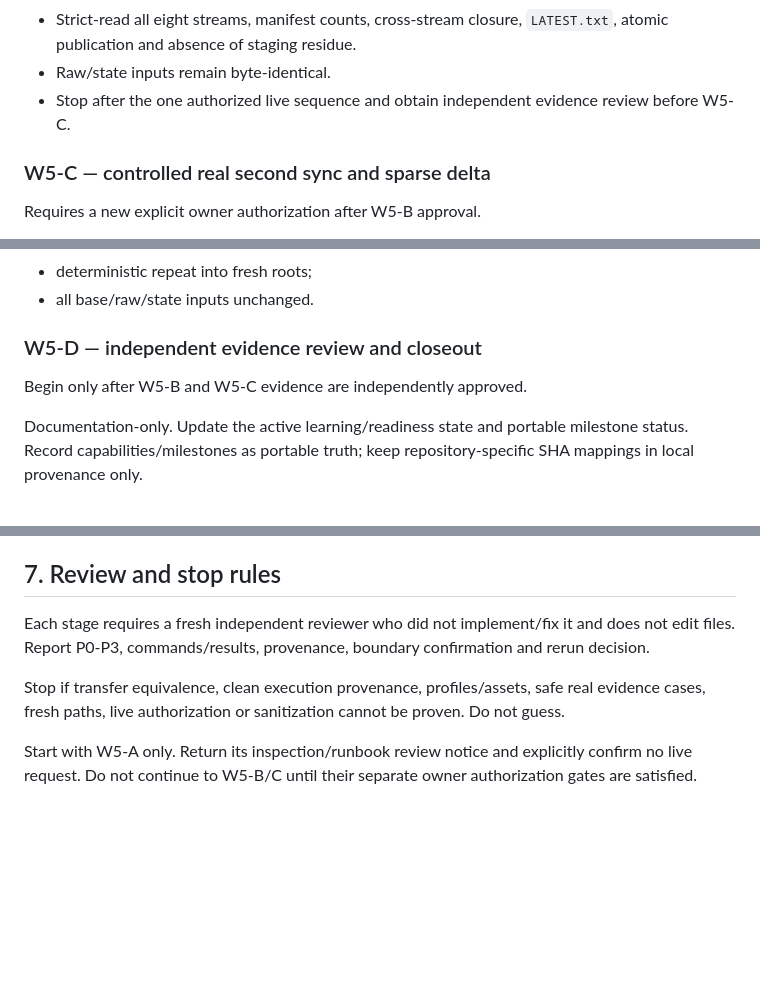
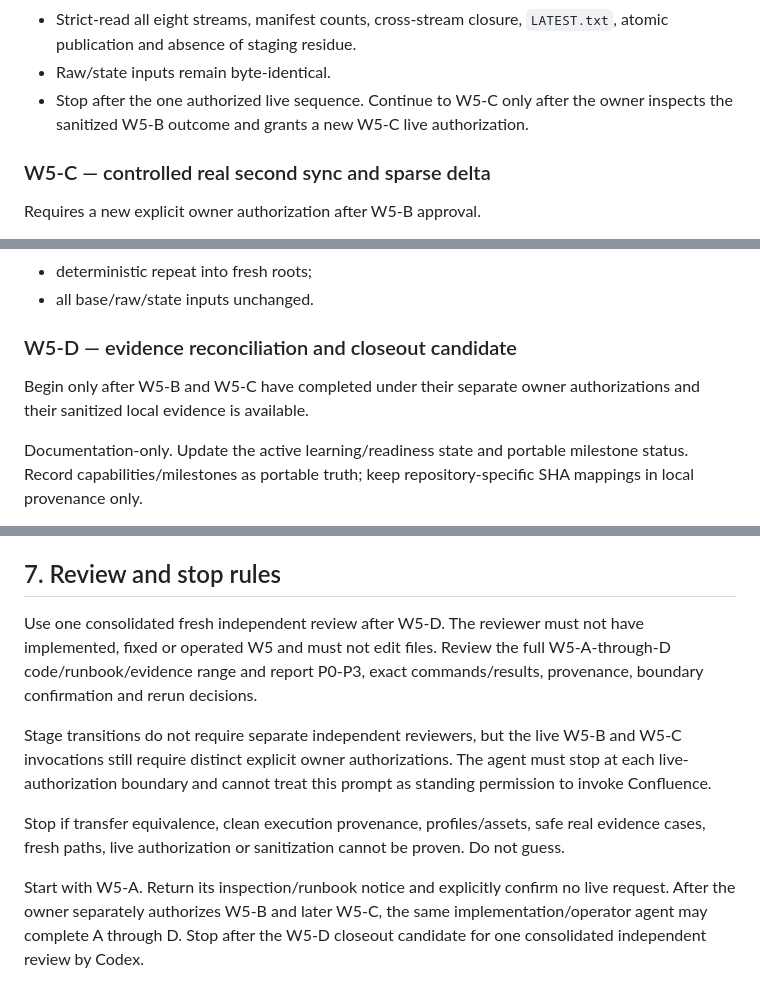
Before and after one commit to AnhAnh18/KnowledgeNexus, a Markdown page: docs/learning/W5_OPERATOR_ACCEPTANCE_PROMPT.md, 3 parts joined by grey strips. Drawn GitHub-style; blank space fills up the shorter version.

Commit message:
[W5-PLAN-FIX] foundation: consolidate final acceptance review

```diff
--- a/docs/learning/W5_OPERATOR_ACCEPTANCE_PROMPT.md
+++ b/docs/learning/W5_OPERATOR_ACCEPTANCE_PROMPT.md
@@ -129,8 +130,9 @@ Requirements:
 - Strict-read all eight streams, manifest counts, cross-stream closure,
   `LATEST.txt`, atomic publication and absence of staging residue.
 - Raw/state inputs remain byte-identical.
-- Stop after the one authorized live sequence and obtain independent evidence
-  review before W5-C.
+- Stop after the one authorized live sequence. Continue to W5-C only after the
+  owner inspects the sanitized W5-B outcome and grants a new W5-C live
+  authorization.
 
 ### W5-C — controlled real second sync and sparse delta
 
@@ -178,9 +180,10 @@ Require:
 - deterministic repeat into fresh roots;
 - all base/raw/state inputs unchanged.
 
-### W5-D — independent evidence review and closeout
+### W5-D — evidence reconciliation and closeout candidate
 
-Begin only after W5-B and W5-C evidence are independently approved.
+Begin only after W5-B and W5-C have completed under their separate owner
+authorizations and their sanitized local evidence is available.
 
 Documentation-only. Update the active learning/readiness state and portable
 milestone status. Record capabilities/milestones as portable truth; keep
@@ -244,14 +247,21 @@ than silently skip when it is missing. Also run `compileall`, `git diff
 
 ## 7. Review and stop rules
 
-Each stage requires a fresh independent reviewer who did not implement/fix it
-and does not edit files. Report P0-P3, commands/results, provenance, boundary
-confirmation and rerun decision.
+Use one consolidated fresh independent review after W5-D. The reviewer must not
+have implemented, fixed or operated W5 and must not edit files. Review the full
+W5-A-through-D code/runbook/evidence range and report P0-P3, exact
+commands/results, provenance, boundary confirmation and rerun decisions.
+
+Stage transitions do not require separate independent reviewers, but the live
+W5-B and W5-C invocations still require distinct explicit owner authorizations.
+The agent must stop at each live-authorization boundary and cannot treat this
+prompt as standing permission to invoke Confluence.
 
 Stop if transfer equivalence, clean execution provenance, profiles/assets,
 safe real evidence cases, fresh paths, live authorization or sanitization
 cannot be proven. Do not guess.
 
-Start with W5-A only. Return its inspection/runbook review notice and explicitly
-confirm no live request. Do not continue to W5-B/C until their separate owner
-authorization gates are satisfied.
+Start with W5-A. Return its inspection/runbook notice and explicitly confirm no
+live request. After the owner separately authorizes W5-B and later W5-C, the
+same implementation/operator agent may complete A through D. Stop after the
+W5-D closeout candidate for one consolidated independent review by Codex.
```
Also changed, not shown: other parts of docs/learning/W5_OPERATOR_ACCEPTANCE_PROMPT.md (+2 -1 lines).
